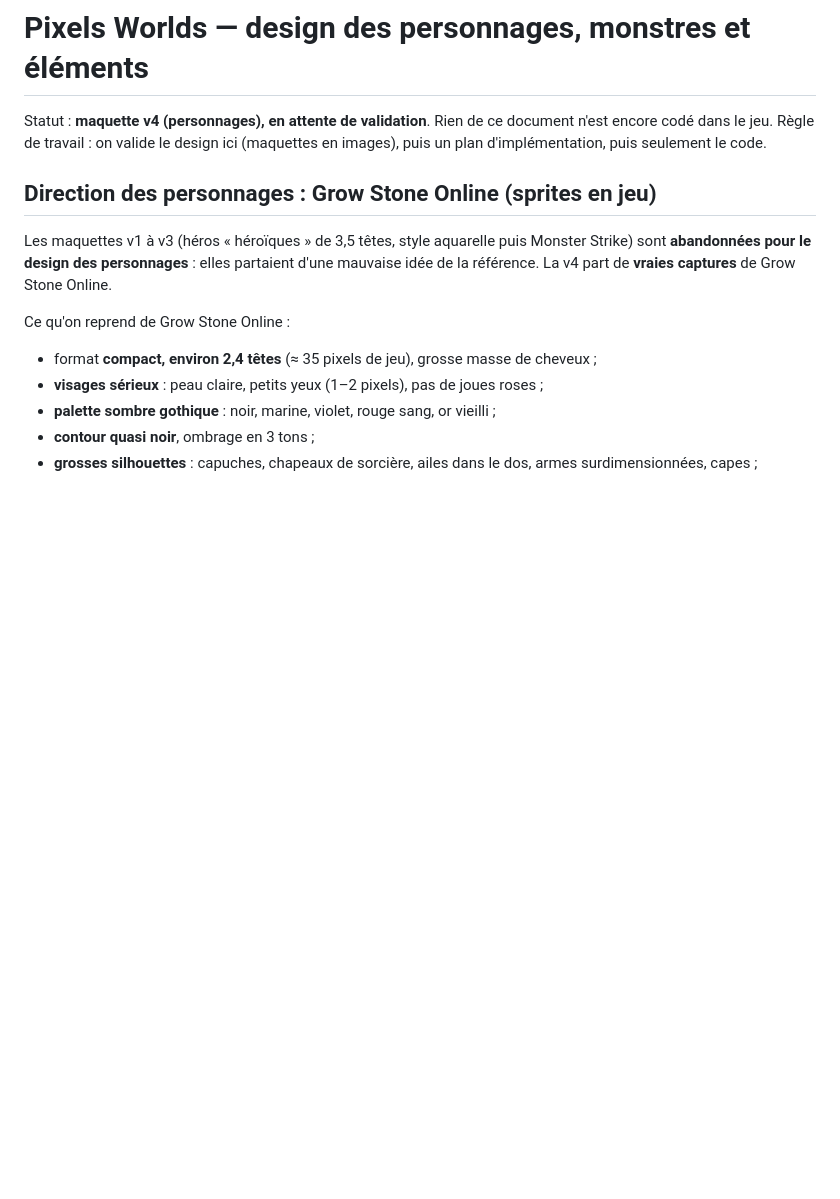
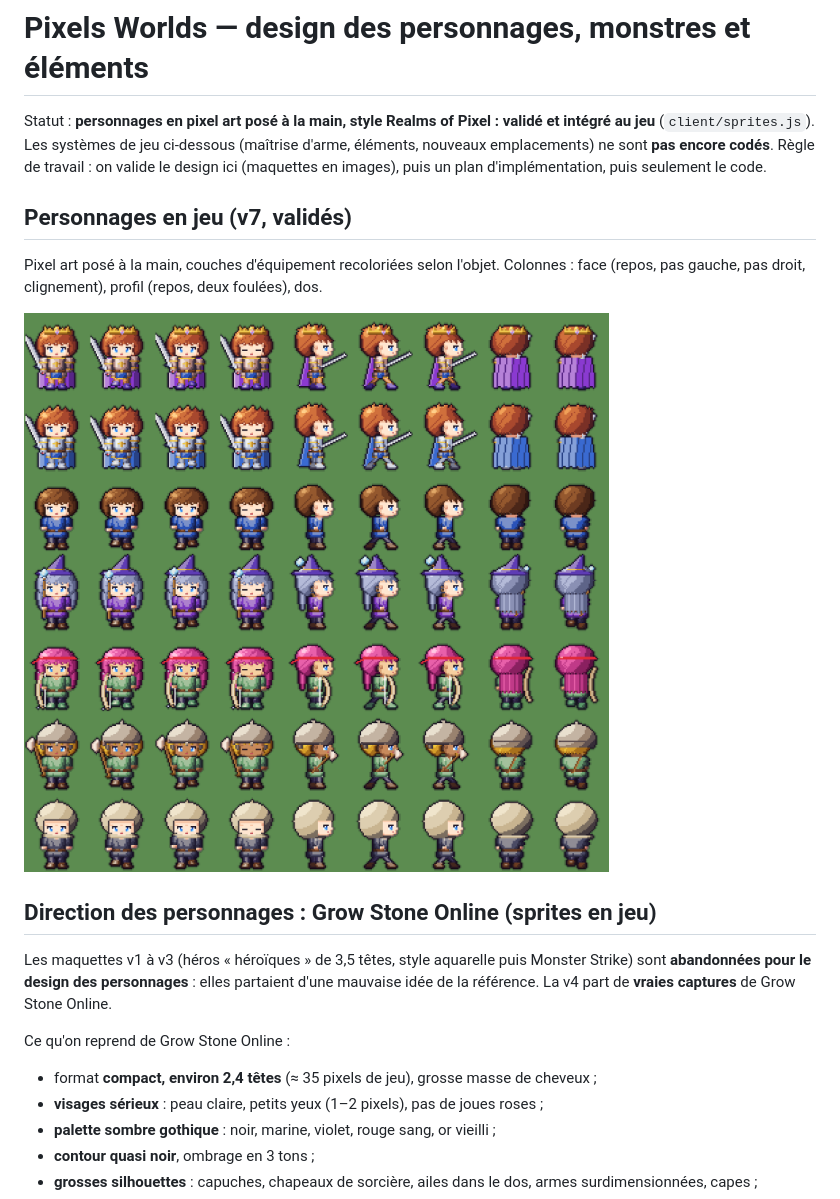
Before and after one commit to ArchiRouge/bouh, a Markdown page: docs/design/personnages-et-elements.md, the part around the change. Drawn GitHub-style; pictures changed too: docs/design/img/v7-personnages-pixel.png (added); blank space fills up the shorter version.

```diff
--- a/docs/design/personnages-et-elements.md
+++ b/docs/design/personnages-et-elements.md
@@ -1,7 +1,14 @@
 # Pixels Worlds — design des personnages, monstres et éléments
 
-Statut : **maquette v4 (personnages), en attente de validation**. Rien de ce document n'est encore codé dans le jeu.
+Statut : **personnages en pixel art posé à la main, style Realms of Pixel : validé et intégré au jeu** (`client/sprites.js`).
+Les systèmes de jeu ci-dessous (maîtrise d'arme, éléments, nouveaux emplacements) ne sont **pas encore codés**.
 Règle de travail : on valide le design ici (maquettes en images), puis un plan d'implémentation, puis seulement le code.
+
+## Personnages en jeu (v7, validés)
+
+Pixel art posé à la main, couches d'équipement recoloriées selon l'objet. Colonnes : face (repos, pas gauche, pas droit, clignement), profil (repos, deux foulées), dos.
+
+![Personnages v7](img/v7-personnages-pixel.png)
 
 ## Direction des personnages : Grow Stone Online (sprites en jeu)
 
```
Also changed, not shown: CLAUDE.md (+8 -3 lines), 6 other files.
